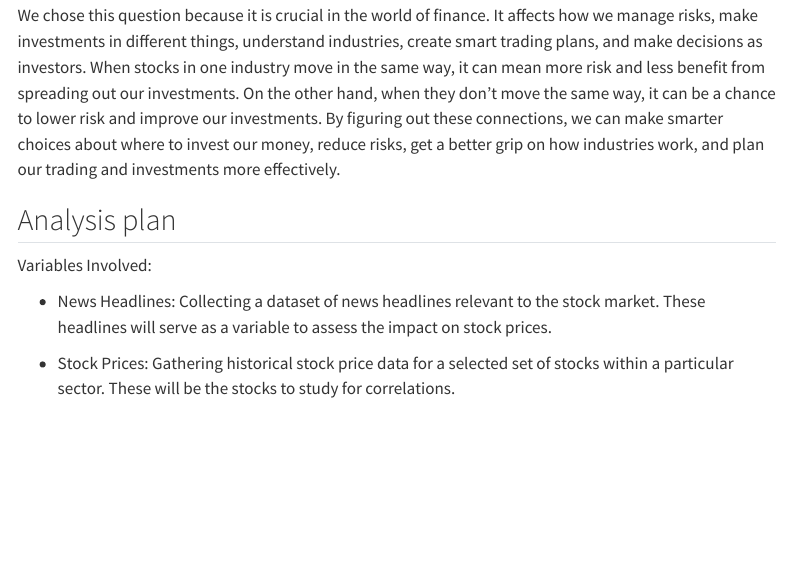
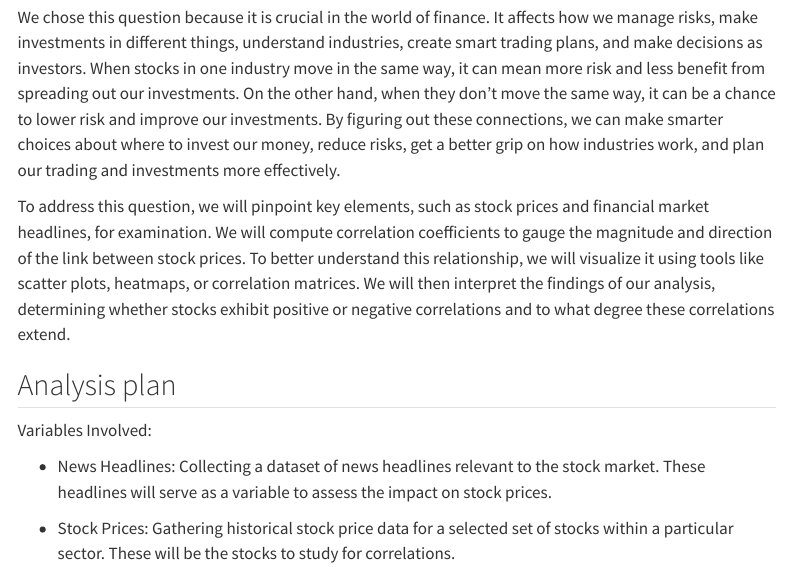
Before and after one commit to INFO-523-Exercises/project-final-Feature-Finders-Club, a Quarto document (proposal.qmd): the page in a window 1100 px wide, from 930 px down before the commit and from 980 px down after it, so that both start at the same text. Rendered offline with R 4.5, knitr and Pandoc in place of Quarto, with nearby package versions; menus at the side of the page are left out.

Commit message:
Modified the question 2

```diff
--- a/proposal.qmd
+++ b/proposal.qmd
@@ -61,6 +63,11 @@ move in the same way, it can mean more risk and less benefit from spreading out
 move the same way, it can be a chance to lower risk and improve our investments. By figuring out these connections, we can make
 smarter choices about where to invest our money, reduce risks, get a better grip on how industries work, and plan our trading and
 investments more effectively.
+
+To address this question, we will pinpoint key elements, such as stock prices and financial market headlines, for examination. We will compute
+correlation coefficients to gauge the magnitude and direction of the link between stock prices. To better understand this relationship,
+we will visualize it using tools like scatter plots, heatmaps, or correlation matrices. We will then interpret the findings of our
+analysis, determining whether stocks exhibit positive or negative correlations and to what degree these correlations extend.
 
 
 ## Analysis plan
```
Also changed, not shown: proposal.qmd (2 more changed lines).
